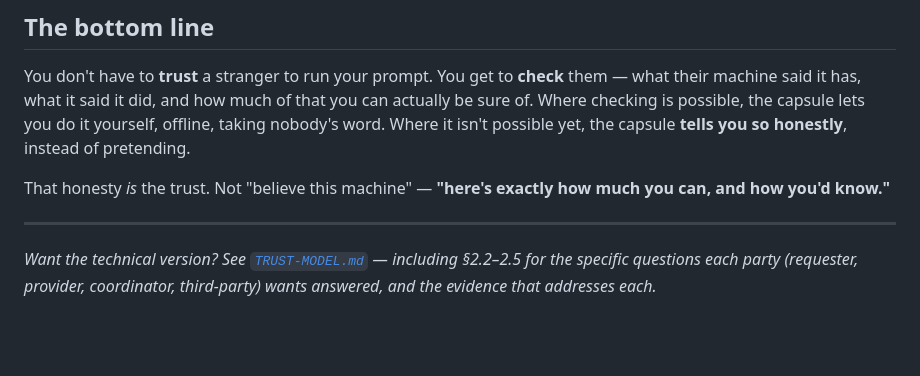
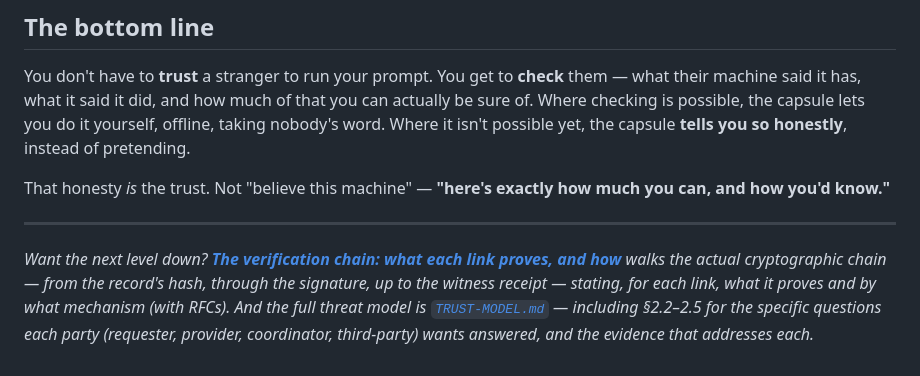
Before and after one commit to action-state-group/capsule-emit-mesh, a Markdown page: docs/CAN-YOU-TRUST-A-STRANGER.md, the part around the change. Rendered like a GitHub page; blank space fills up the shorter version.

```diff
--- a/docs/CAN-YOU-TRUST-A-STRANGER.md
+++ b/docs/CAN-YOU-TRUST-A-STRANGER.md
@@ -183,6 +183,10 @@ you can, and how you'd know."**
 
 ---
 
-*Want the technical version? See [`TRUST-MODEL.md`](TRUST-MODEL.md) — including §2.2–2.5
-for the specific questions each party (requester, provider, coordinator, third-party)
-wants answered, and the evidence that addresses each.*
+*Want the next level down? [**The verification chain: what each link proves, and
+how**](VERIFICATION-CHAIN.md) walks the actual cryptographic chain — from the record's
+hash, through the signature, up to the witness receipt — stating, for each link, what
+it proves and by what mechanism (with RFCs). And the full threat model is
+[`TRUST-MODEL.md`](TRUST-MODEL.md) — including §2.2–2.5 for the specific questions each
+party (requester, provider, coordinator, third-party) wants answered, and the evidence
+that addresses each.*
```
Also changed, not shown: README.md (+9 -5 lines), docs/VERIFICATION-CHAIN.md (added, +196 -0 lines).
